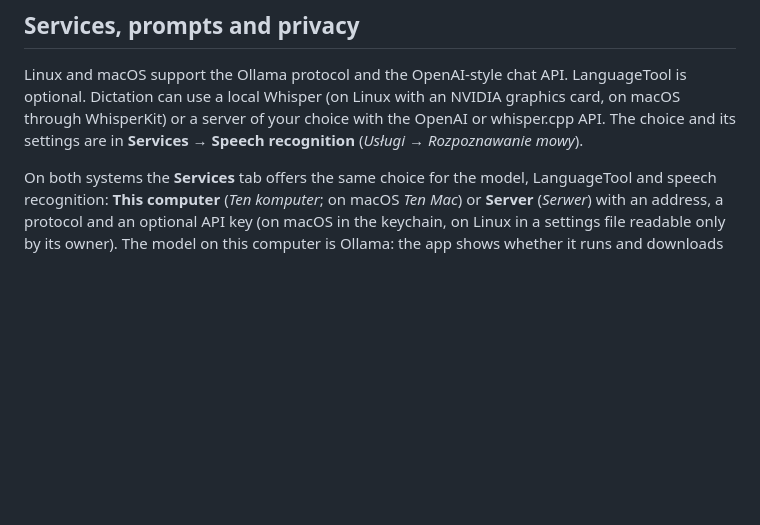
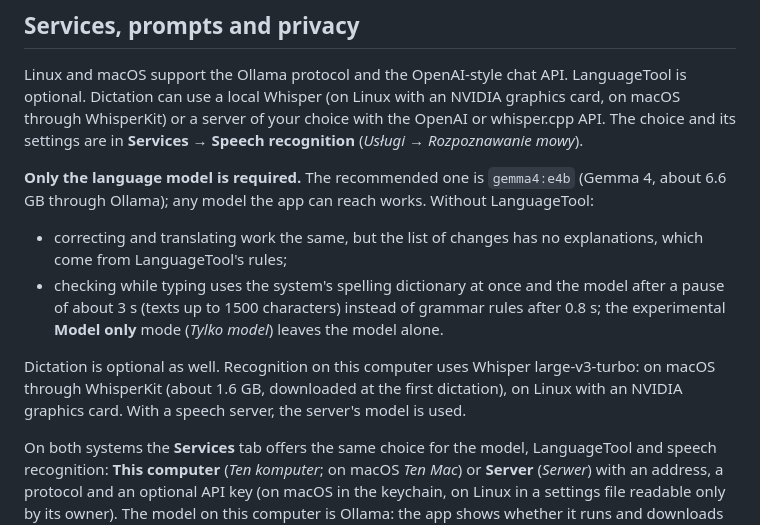
Before and after one commit to gramadrama/gramadrama, a Markdown page: README.md, the part around the change. Rendered like a GitHub page; blank space fills up the shorter version.

Commit message:
Docs: only the language model is required; what changes without LanguageTool
The README's services section now says plainly that a language model alone is enough, names the
recommended one (gemma4:e4b), and lists what changes without LanguageTool: no explanations in the list
of changes, and checking while typing by the spelling dictionary and the model instead of grammar
rules (or the experimental Model only mode). Dictation is optional too, with Whisper large-v3-turbo
for recognition on this computer. docs/self-hosting.md links to it.

Co-Authored-By: Claude Opus 5.5 <noreply@anthropic.com>

```diff
--- a/README.md
+++ b/README.md
@@ -75,6 +75,19 @@ Dictation can use a local Whisper (on Linux with an NVIDIA graphics card, on mac
 or a server of your choice with the OpenAI or whisper.cpp API. The choice and its settings are in
 **Services → Speech recognition** (*Usługi → Rozpoznawanie mowy*).
 
+**Only the language model is required.** The recommended one is `gemma4:e4b` (Gemma 4, about 6.6 GB through
+Ollama); any model the app can reach works. Without LanguageTool:
+
+- correcting and translating work the same, but the list of changes has no explanations, which come from
+  LanguageTool's rules;
+- checking while typing uses the system's spelling dictionary at once and the model after a pause of about 3 s
+  (texts up to 1500 characters) instead of grammar rules after 0.8 s; the experimental **Model only** mode
+  (*Tylko model*) leaves the model alone.
+
+Dictation is optional as well. Recognition on this computer uses Whisper large-v3-turbo: on macOS through WhisperKit
+(about 1.6 GB, downloaded at the first dictation), on Linux with an NVIDIA graphics card. With a speech server, the
+server's model is used.
+
 On both systems the **Services** tab offers the same choice for the model, LanguageTool and speech
 recognition: **This computer** (*Ten komputer*; on macOS *Ten Mac*) or **Server** (*Serwer*) with an address,
 a protocol and an optional API key (on macOS in the keychain, on Linux in a settings file readable only
```
Also changed, not shown: docs/self-hosting.md (+2 -1 lines).
